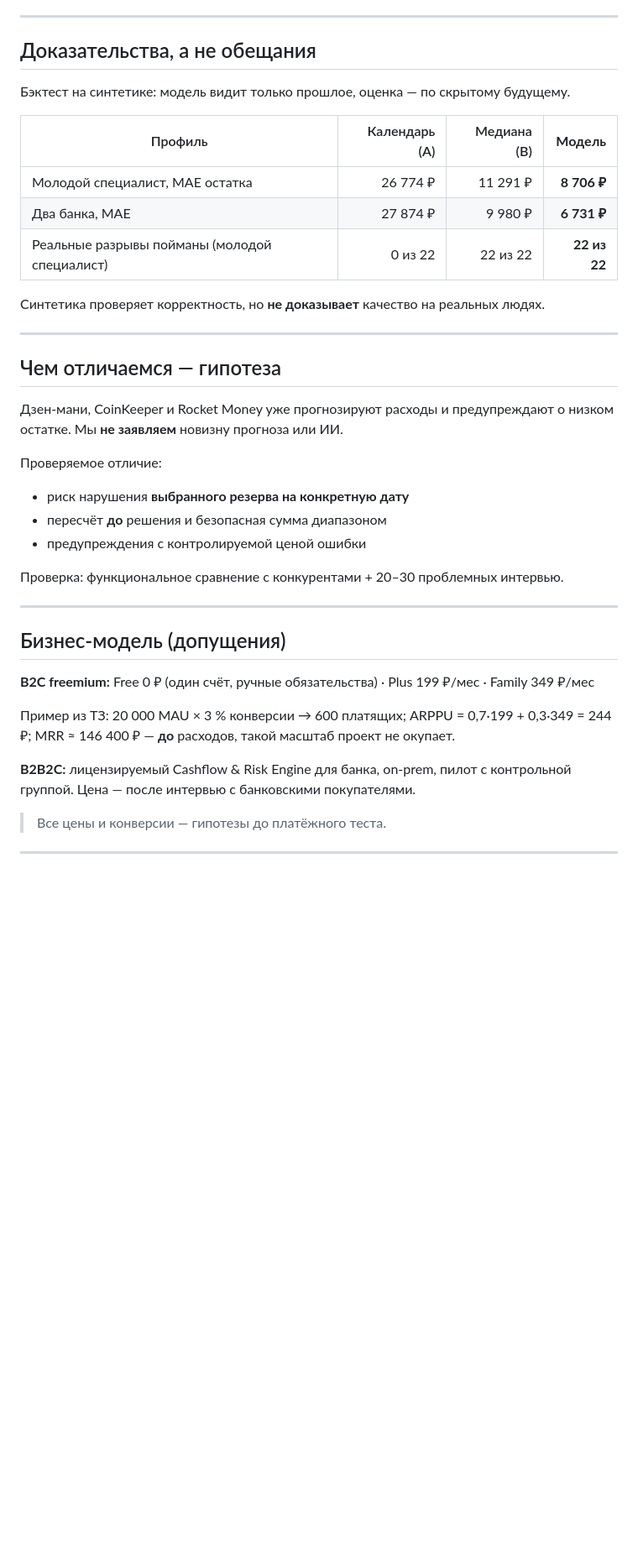
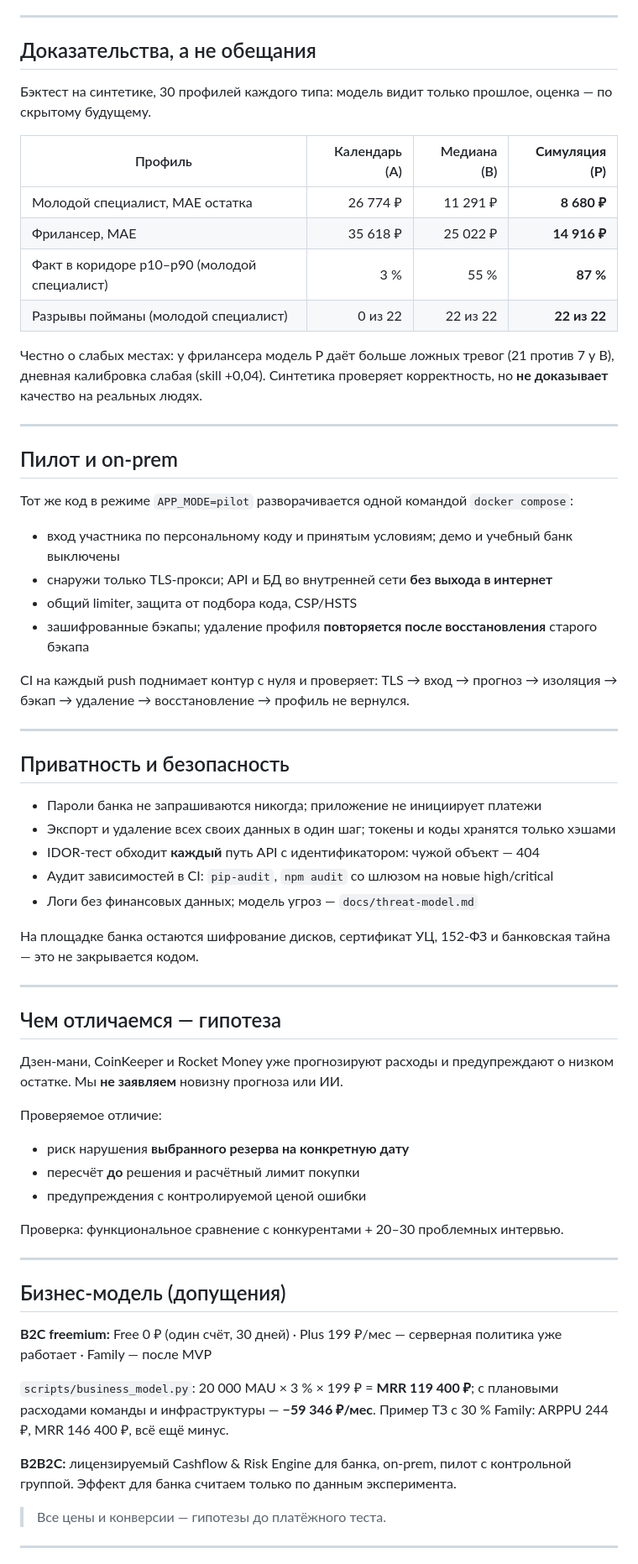
Before and after one commit to stavavokhmianin/financial-brigadir, a Markdown page: docs/pitch/deck.md, the part around one of its changes. Shown at 84% size. Drawn GitHub-style; blank space fills up the shorter version.

```diff
--- a/docs/pitch/deck.md
+++ b/docs/pitch/deck.md
@@ -62,17 +68,47 @@ title: Финансовый бригадир
 
 ## Доказательства, а не обещания
 
+<style scoped>section { font-size: 22px; }</style>
+
+Бэктест на синтетике, 30 профилей каждого типа: модель видит только прошлое, оценка — по скрытому будущему.
+
+| Профиль | Календарь (A) | Медиана (B) | **Симуляция (P)** |
+|---|---:|---:|---:|
+| Молодой специалист, MAE остатка | 26 774 ₽ | 11 291 ₽ | **8 680 ₽** |
+| Фрилансер, MAE | 35 618 ₽ | 25 022 ₽ | **14 916 ₽** |
+| Факт в коридоре p10–p90 (молодой специалист) | 3 % | 55 % | **87 %** |
+| Разрывы пойманы (молодой специалист) | 0 из 22 | 22 из 22 | **22 из 22** |
+
+Честно о слабых местах: у фрилансера модель P даёт больше ложных тревог (21 против 7 у B), дневная калибровка слабая (skill +0,04). Синтетика проверяет корректность, но **не доказывает** качество на реальных людях.
+
+---
+
+## Пилот и on-prem
+
 <style scoped>section { font-size: 24px; }</style>
 
-Бэктест на синтетике: модель видит только прошлое, оценка — по скрытому будущему.
+Тот же код в режиме `APP_MODE=pilot` разворачивается одной командой `docker compose`:
 
-| Профиль | Календарь (A) | Медиана (B) | **Модель** |
-|---|---:|---:|---:|
-| Молодой специалист, MAE остатка | 26 774 ₽ | 11 291 ₽ | **8 706 ₽** |
-| Два банка, MAE | 27 874 ₽ | 9 980 ₽ | **6 731 ₽** |
-| Реальные разрывы пойманы (молодой специалист) | 0 из 22 | 22 из 22 | **22 из 22** |
+- вход участника по персональному коду и принятым условиям; демо и учебный банк выключены
+- снаружи только TLS-прокси; API и БД во внутренней сети **без выхода в интернет**
+- общий limiter, защита от подбора кода, CSP/HSTS
+- зашифрованные бэкапы; удаление профиля **повторяется после восстановления** старого бэкапа
 
-Синтетика проверяет корректность, но **не доказывает** качество на реальных людях.
+CI на каждый push поднимает контур с нуля и проверяет: TLS → вход → прогноз → изоляция → бэкап → удаление → восстановление → профиль не вернулся.
+
+---
+
+## Приватность и безопасность
+
+<style scoped>section { font-size: 24px; }</style>
+
+- Пароли банка не запрашиваются никогда; приложение не инициирует платежи
+- Экспорт и удаление всех своих данных в один шаг; токены и коды хранятся только хэшами
+- IDOR-тест обходит **каждый** путь API с идентификатором: чужой объект — 404
+- Аудит зависимостей в CI: `pip-audit`, `npm audit` со шлюзом на новые high/critical
+- Логи без финансовых данных; модель угроз — `docs/threat-model.md`
+
+На площадке банка остаются шифрование дисков, сертификат УЦ, 152-ФЗ и банковская тайна — это не закрывается кодом.
 
 ---
 
@@ -82,7 +118,7 @@ title: Финансовый бригадир
 
 Проверяемое отличие:
 - риск нарушения **выбранного резерва на конкретную дату**
-- пересчёт **до** решения и безопасная сумма диапазоном
+- пересчёт **до** решения и расчётный лимит покупки
 - предупреждения с контролируемой ценой ошибки
 
 Проверка: функциональное сравнение с конкурентами + 20–30 проблемных интервью.
@@ -91,12 +127,13 @@ title: Финансовый бригадир
 
 ## Бизнес-модель (допущения)
 
-**B2C freemium:** Free 0 ₽ (один счёт, ручные обязательства) · Plus 199 ₽/мес · Family 349 ₽/мес
+<style scoped>section { font-size: 24px; }</style>
 
-Пример из ТЗ: 20 000 MAU × 3 % конверсии → 600 платящих; ARPPU = 0,7·199 + 0,3·349 = 244 ₽;
-MRR ≈ 146 400 ₽ — **до** расходов, такой масштаб проект не окупает.
+**B2C freemium:** Free 0 ₽ (один счёт, 30 дней) · Plus 199 ₽/мес — серверная политика уже работает · Family — после MVP
 
-**B2B2C:** лицензируемый Cashflow & Risk Engine для банка, on-prem, пилот с контрольной группой. Цена — после интервью с банковскими покупателями.
+`scripts/business_model.py`: 20 000 MAU × 3 % × 199 ₽ = **MRR 119 400 ₽**; с плановыми расходами команды и инфраструктуры — **−59 346 ₽/мес**. Пример ТЗ с 30 % Family: ARPPU 244 ₽, MRR 146 400 ₽, всё ещё минус.
+
+**B2B2C:** лицензируемый Cashflow & Risk Engine для банка, on-prem, пилот с контрольной группой. Эффект для банка считаем только по данным эксперимента.
 
 > Все цены и конверсии — гипотезы до платёжного теста.
 
```
Also changed, not shown: other parts of docs/pitch/deck.md (+42 -20 lines), README.md (+3 -0 lines), docs/demo-script.md (+4 -2 lines), docs/roadmap.md (added, +69 -0 lines), docs/pitch/img/forecast.png (added), docs/pitch/img/scenario.png (added), 4 other files.
